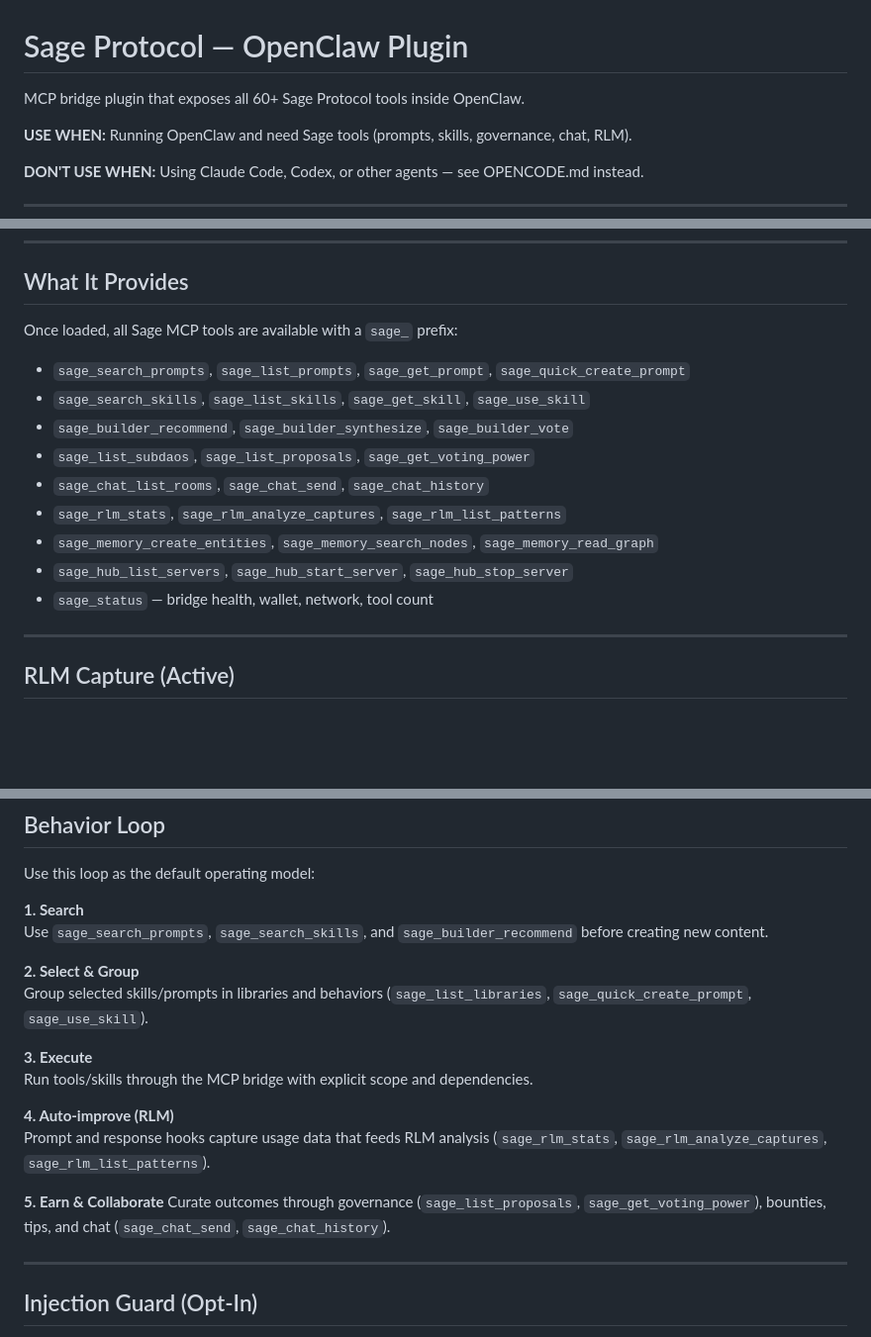
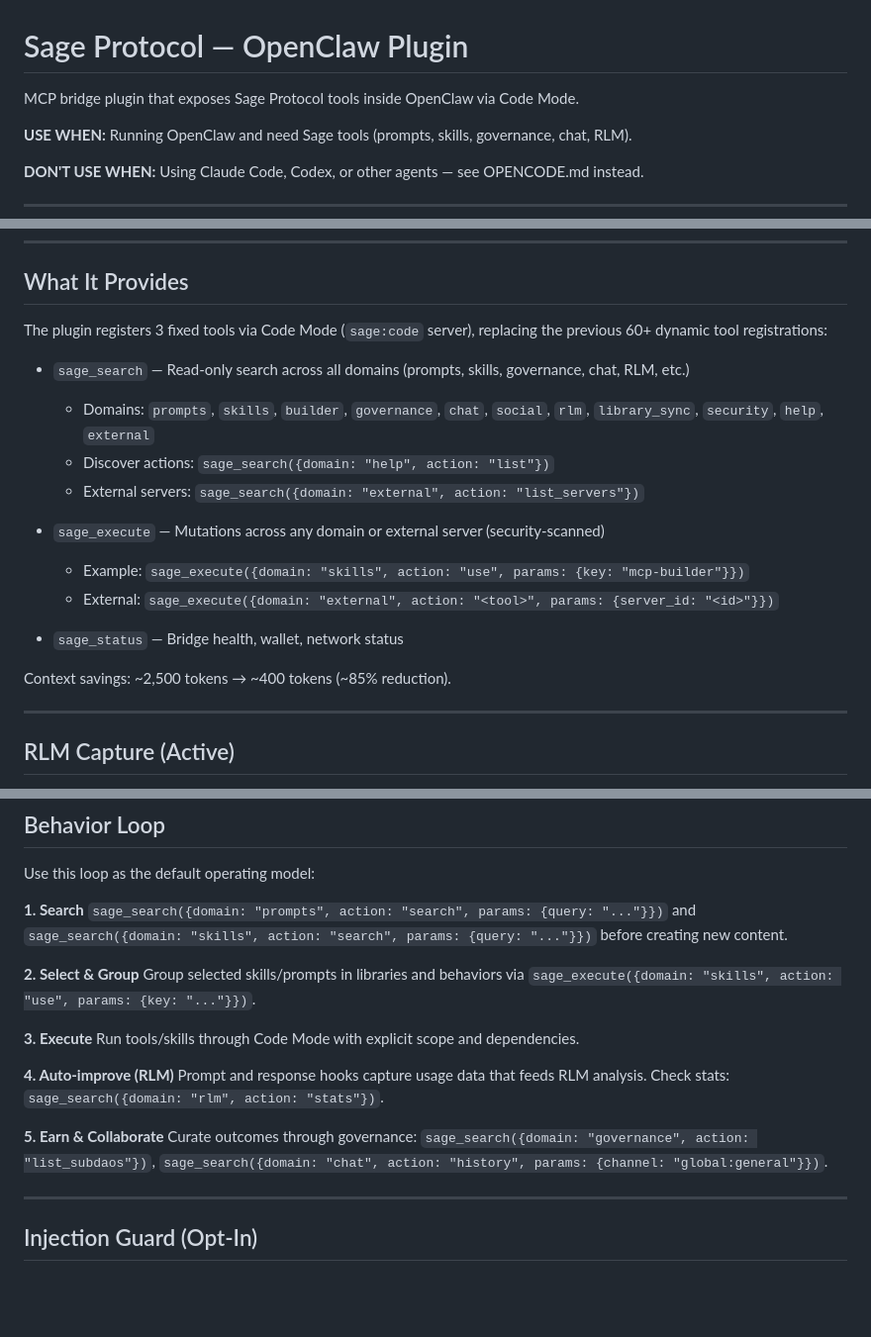
Before and after one commit to sage-protocol/landing-page, a Markdown page: OPENCLAW.md, 3 parts joined by grey strips. Shown at 99% size. Drawn GitHub-style; blank space fills up the shorter version.

Commit message:
docs: update OPENCLAW.md for Code Mode migration (3 fixed tools)
Replace 60+ individual tool references with sage_search/sage_execute/sage_status.
Update Behavior Loop to use Code Mode domain-action syntax.

Co-Authored-By: Claude Opus 4.6 <noreply@anthropic.com>

```diff
--- a/OPENCLAW.md
+++ b/OPENCLAW.md
@@ -1,6 +1,6 @@
 # Sage Protocol — OpenClaw Plugin
 
-MCP bridge plugin that exposes all 60+ Sage Protocol tools inside OpenClaw.
+MCP bridge plugin that exposes Sage Protocol tools inside OpenClaw via Code Mode.
 
 **USE WHEN:** Running OpenClaw and need Sage tools (prompts, skills, governance, chat, RLM).
 
@@ -49,17 +49,20 @@ sage wallet connect privy --force --device-code
 
 ## What It Provides
 
-Once loaded, all Sage MCP tools are available with a `sage_` prefix:
+The plugin registers 3 fixed tools via Code Mode (`sage:code` server), replacing the previous 60+ dynamic tool registrations:
 
-- `sage_search_prompts`, `sage_list_prompts`, `sage_get_prompt`, `sage_quick_create_prompt`
-- `sage_search_skills`, `sage_list_skills`, `sage_get_skill`, `sage_use_skill`
-- `sage_builder_recommend`, `sage_builder_synthesize`, `sage_builder_vote`
-- `sage_list_subdaos`, `sage_list_proposals`, `sage_get_voting_power`
-- `sage_chat_list_rooms`, `sage_chat_send`, `sage_chat_history`
-- `sage_rlm_stats`, `sage_rlm_analyze_captures`, `sage_rlm_list_patterns`
-- `sage_memory_create_entities`, `sage_memory_search_nodes`, `sage_memory_read_graph`
-- `sage_hub_list_servers`, `sage_hub_start_server`, `sage_hub_stop_server`
-- `sage_status` — bridge health, wallet, network, tool count
+- `sage_search` — Read-only search across all domains (prompts, skills, governance, chat, RLM, etc.)
+  - Domains: `prompts`, `skills`, `builder`, `governance`, `chat`, `social`, `rlm`, `library_sync`, `security`, `help`, `external`
+  - Discover actions: `sage_search({domain: "help", action: "list"})`
+  - External servers: `sage_search({domain: "external", action: "list_servers"})`
+
+- `sage_execute` — Mutations across any domain or external server (security-scanned)
+  - Example: `sage_execute({domain: "skills", action: "use", params: {key: "mcp-builder"}})`
+  - External: `sage_execute({domain: "external", action: "<tool>", params: {server_id: "<id>"}})`
+
+- `sage_status` — Bridge health, wallet, network status
+
+Context savings: ~2,500 tokens → ~400 tokens (~85% reduction).
 
 ---
 
@@ -111,19 +114,19 @@ Environment variables passed through: `SAGE_PROFILE`, `SAGE_PAY_TO_PIN`, `SAGE_I
 Use this loop as the default operating model:
 
 **1. Search**
-Use `sage_search_prompts`, `sage_search_skills`, and `sage_builder_recommend` before creating new content.
+`sage_search({domain: "prompts", action: "search", params: {query: "..."}})` and `sage_search({domain: "skills", action: "search", params: {query: "..."}})` before creating new content.
 
 **2. Select & Group**
-Group selected skills/prompts in libraries and behaviors (`sage_list_libraries`, `sage_quick_create_prompt`, `sage_use_skill`).
+Group selected skills/prompts in libraries and behaviors via `sage_execute({domain: "skills", action: "use", params: {key: "..."}})`.
 
 **3. Execute**
-Run tools/skills through the MCP bridge with explicit scope and dependencies.
+Run tools/skills through Code Mode with explicit scope and dependencies.
 
 **4. Auto-improve (RLM)**
-Prompt and response hooks capture usage data that feeds RLM analysis (`sage_rlm_stats`, `sage_rlm_analyze_captures`, `sage_rlm_list_patterns`).
+Prompt and response hooks capture usage data that feeds RLM analysis. Check stats: `sage_search({domain: "rlm", action: "stats"})`.
 
 **5. Earn & Collaborate**
-Curate outcomes through governance (`sage_list_proposals`, `sage_get_voting_power`), bounties, tips, and chat (`sage_chat_send`, `sage_chat_history`).
+Curate outcomes through governance: `sage_search({domain: "governance", action: "list_subdaos"})`, `sage_search({domain: "chat", action: "history", params: {channel: "global:general"}})`.
 
 ---
 
```
